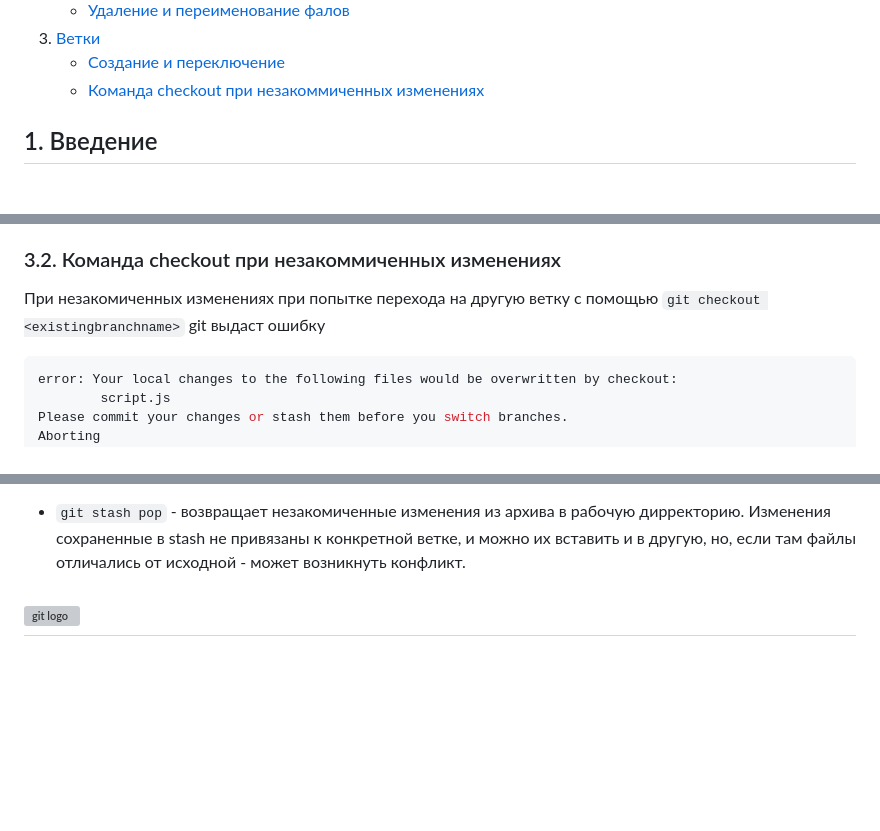
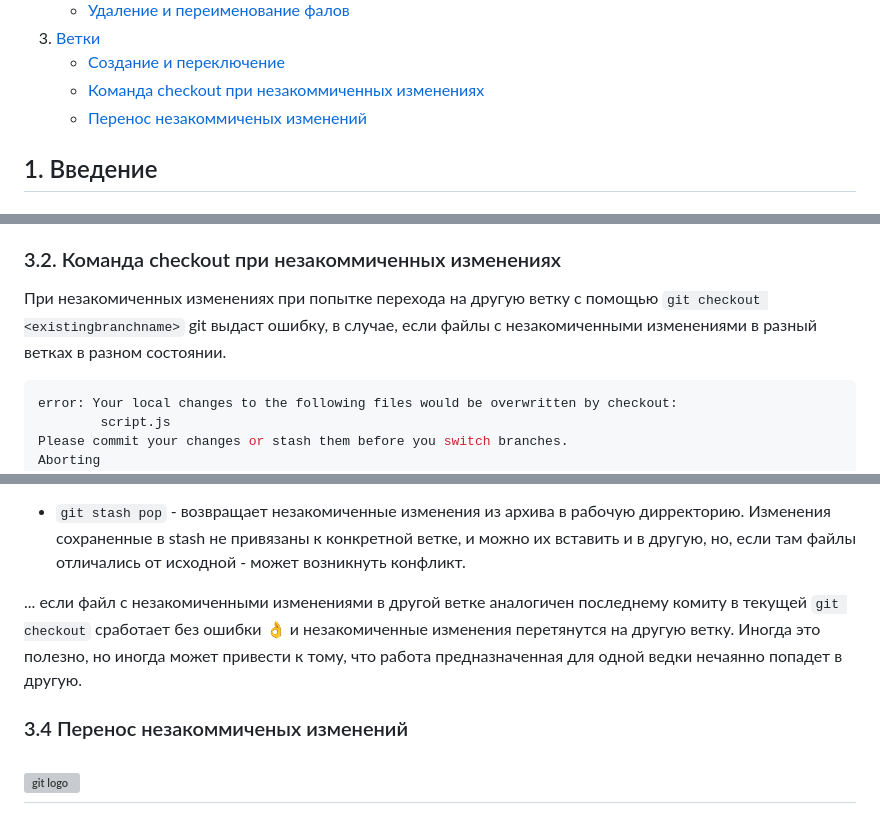
Before and after one commit to katerina-shche/Slonit, a Markdown page: git-commands.md, 3 parts joined by grey strips. Drawn GitHub-style; blank space fills up the shorter version; grey boxes are pictures that could not be loaded.

Commit message:
git stash pop

````diff
--- a/git-commands.md
+++ b/git-commands.md
@@ -16,6 +16,7 @@
 3. [Ветки](#3-ветки)
     - [Создание и переключение](#31-создание-и-переключение)
     - [Команда checkout при незакоммиченных изменениях](#32-команда-checkout-при-незакоммиченных-изменениях)
+    - [Перенос незакоммиченых изменений](#33-перенос-незакоммиченых-изменений)
 
 ## 1. Введение
 ### 1.1. Что такое Git?
@@ -187,7 +188,7 @@ index 30f25bf..87552ca 100644
 
 ### 3.2. Команда checkout при незакоммиченных изменениях
 
-При незакомиченных изменениях при попытке перехода на другую ветку c помощью `git checkout <existingbranchname>` git выдаст ошибку
+При незакомиченных изменениях при попытке перехода на другую ветку c помощью `git checkout <existingbranchname>` git выдаст ошибку, в случае, если файлы с незакомиченными изменениями в разный ветках в разном состоянии.
 ```zsh
 error: Your local changes to the following files would be overwritten by checkout:
         script.js
@@ -202,6 +203,9 @@ Aborting
 - `git stash` - убирает из рабочей дирректории незакоммиченные изменения и архивирует их, можно переходить на другую ветку и работать
 - `git stash pop` - возвращает незакомиченные изменения из архива в рабочую дирректорию. Изменения сохраненные в stash не привязаны к конкретной ветке, и можно их вставить и в другую, но, если там файлы отличались от исходной - может возникнуть конфликт.
 
+... если файл с незакомиченными изменениями в другой ветке аналогичен последнему комиту в текущей `git checkout` сработает без ошибки :ok_hand: и незакомиченные изменения перетянутся на другую ветку. Иногда это полезно, но иногда может привести к тому, что работа предназначенная для одной ведки нечаянно попадет в другую.
+
+### 3.4 Перенос незакоммиченых изменений
 
 
 ![git logo](https://upload.wikimedia.org/wikipedia/commons/thumb/e/e0/Git-logo.svg/1920px-Git-logo.svg.png)
````
